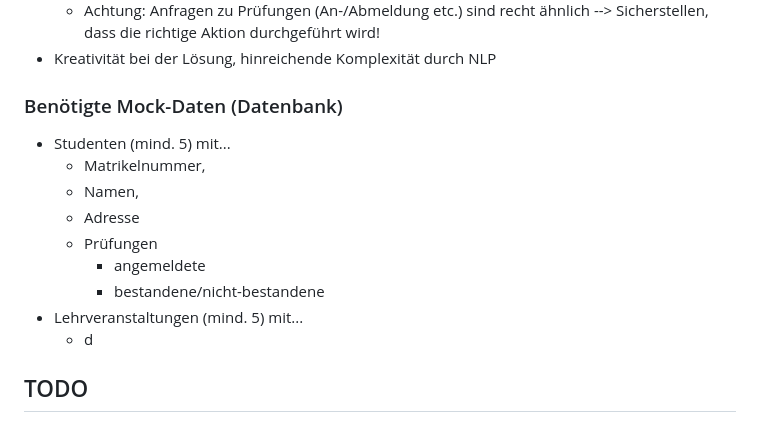
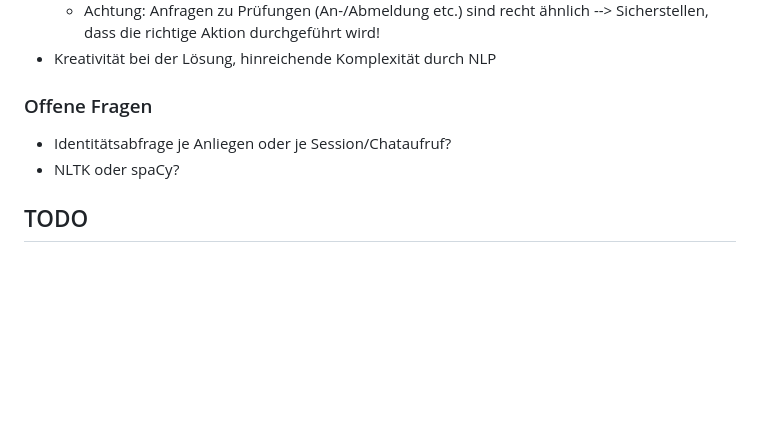
Before and after one commit to EmseHub/semesterprojekt-chatbot, a Markdown page: README.md, the part around the change. Rendered like a GitHub page; blank space fills up the shorter version.

```diff
--- a/README.md
+++ b/README.md
@@ -32,17 +32,10 @@ Zusammenfassung der Aufgabenstellung zum Semesterprojekt 'Chatbot'
   - Achtung: Anfragen zu Prüfungen (An-/Abmeldung etc.) sind recht ähnlich --> Sicherstellen, dass die richtige Aktion durchgeführt wird!
 - Kreativität bei der Lösung, hinreichende Komplexität durch NLP
 
-### Benötigte Mock-Daten (Datenbank)
+### Offene Fragen
 
-- Studenten (mind. 5) mit...
-  - Matrikelnummer,
-  - Namen,
-  - Adresse
-  - Prüfungen
-    - angemeldete
-    - bestandene/nicht-bestandene
-- Lehrveranstaltungen (mind. 5) mit...
-  - d
+- Identitätsabfrage je Anliegen oder je Session/Chataufruf?
+- NLTK oder spaCy?
 
 ## TODO
 
```
